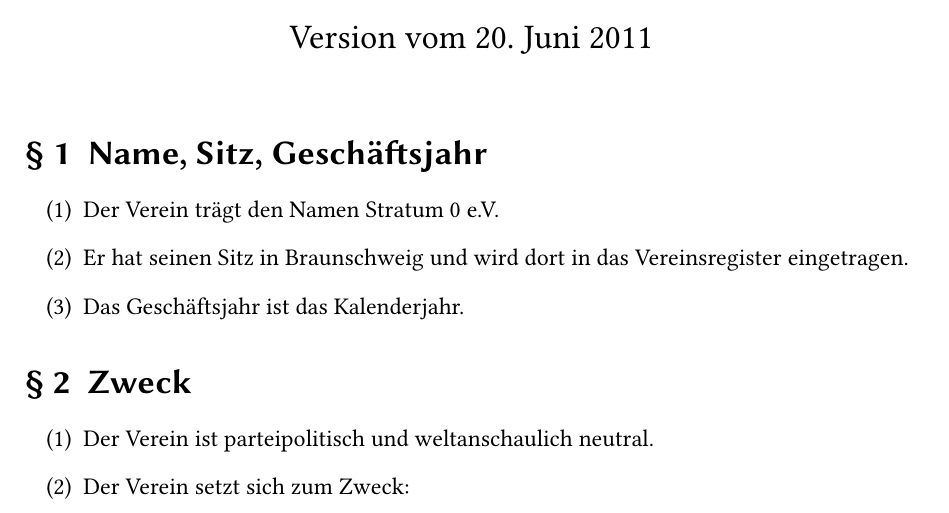
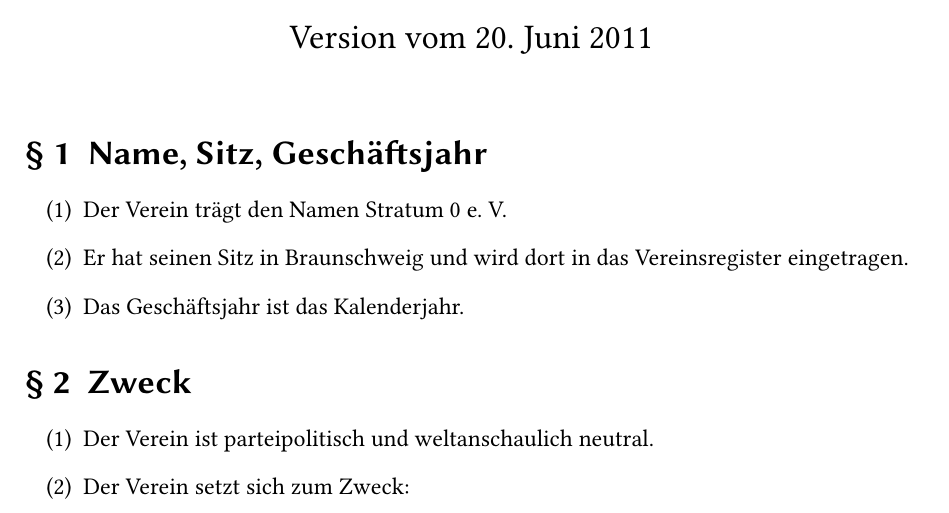
Before and after one commit to Valodim/stratum0-satzung, a LaTeX document (Satzung.tex): part of page 1 of 6, cut so that both start at the same text. Compiled offline with pdfLaTeX.

Commit message:
kleinere Verbesserungen, Kile-Projekt unnütz (2/2)

```diff
--- a/Satzung.tex
+++ b/Satzung.tex
@@ -2,7 +2,7 @@
 \usepackage[utf8]{inputenc}
 \usepackage[T1]{fontenc}
 \usepackage[ngerman]{babel}
-\usepackage{libertine}
+\usepackage{libertine} % kann man notfalls auch ignorieren, wenns nicht da ist
 
 \renewcommand{\labelenumi}{(\arabic{enumi})}
 \renewcommand{\labelitemi}{--}
@@ -16,7 +16,7 @@
 
 \section{Name, Sitz, Geschäftsjahr}
 \begin{enumerate}
-  \item Der Verein trägt den Namen Stratum~0~e.V.
+  \item Der Verein trägt den Namen Stratum~0~e.~V.
   \item Er hat seinen Sitz in Braunschweig und wird dort in das Vereinsregister
     eingetragen.
   \item Das Geschäftsjahr ist das Kalenderjahr.
```
Also changed, not shown: Beitragsordnung.tex (+4 -4 lines).
